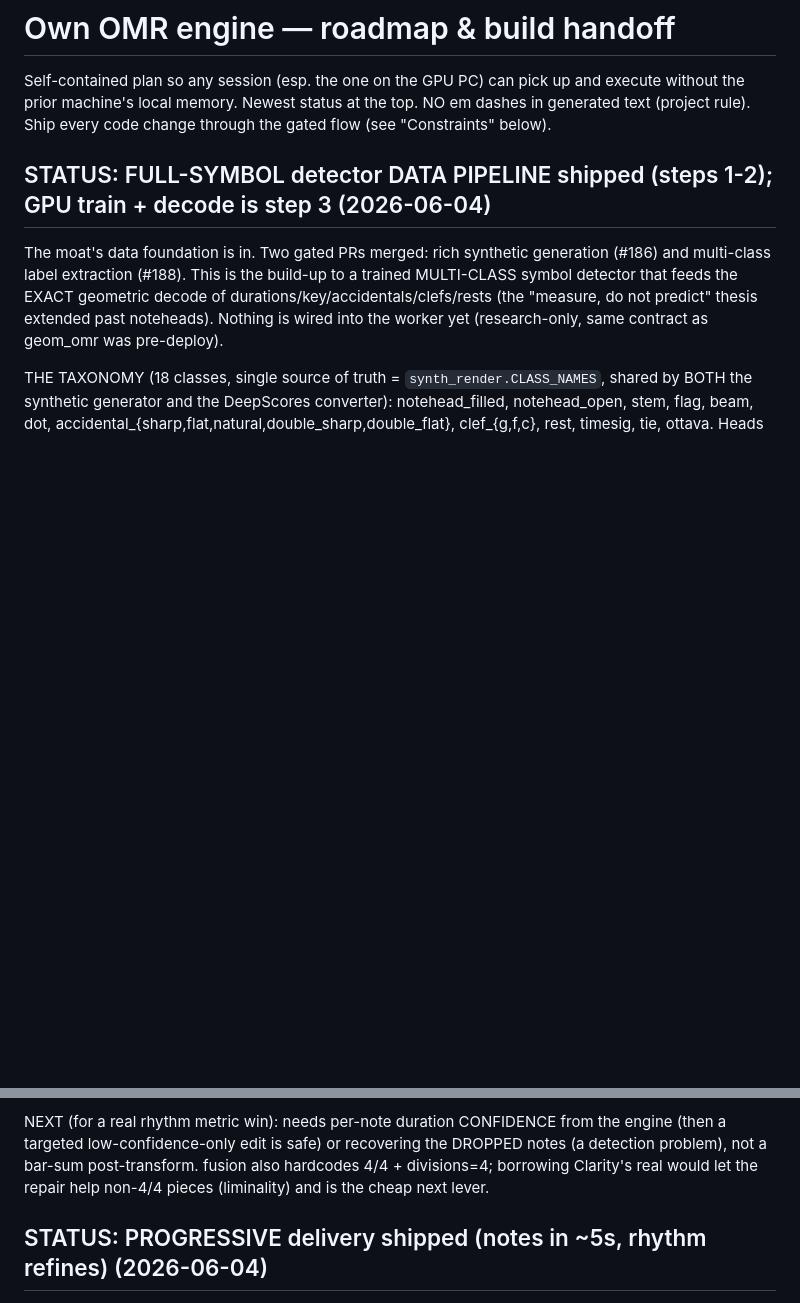
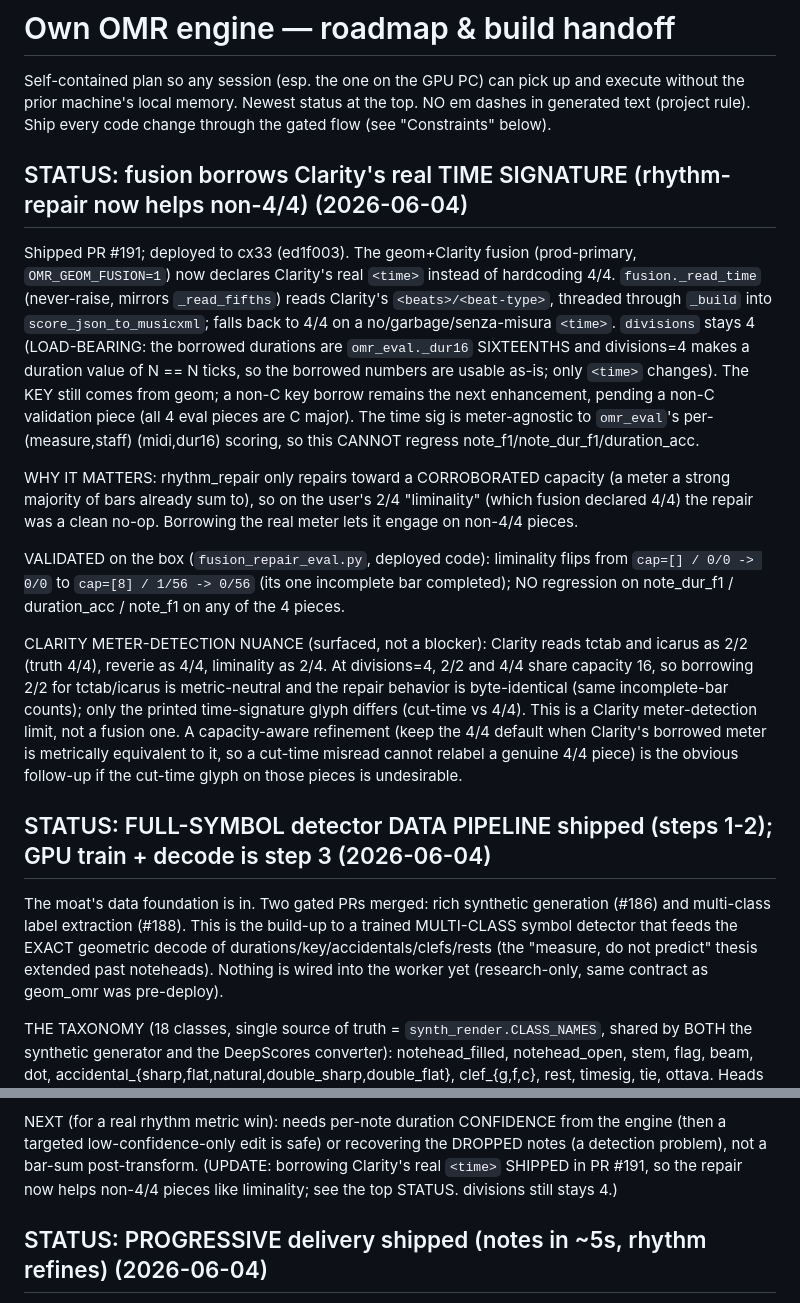
Before and after one commit to simpasgh/piano-helper, a Markdown page: docs/context/own-engine-roadmap.md, 2 parts joined by grey strips. Rendered like a GitHub page; blank space fills up the shorter version.

Commit message:
docs(omr): roadmap STATUS for fusion time-signature borrow (#191) (#192)
Post-ship roadmap STATUS note for #191 (fusion borrows Clarity's real <time>): what shipped + deployed, the liminality box validation, and the Clarity 2/2-vs-4/4 meter-detection nuance with the capacity-aware follow-up. Marks the prior rhythm-repair "cheap next lever" pointer as shipped. Docs-only.

Co-Authored-By: Claude Opus 4.8 <noreply@anthropic.com>

```diff
--- a/docs/context/own-engine-roadmap.md
+++ b/docs/context/own-engine-roadmap.md
@@ -3,6 +3,34 @@
 Self-contained plan so any session (esp. the one on the GPU PC) can pick up and execute
 without the prior machine's local memory. Newest status at the top. NO em dashes in generated
 text (project rule). Ship every code change through the gated flow (see "Constraints" below).
+
+## STATUS: fusion borrows Clarity's real TIME SIGNATURE (rhythm-repair now helps non-4/4) (2026-06-04)
+
+Shipped PR #191; deployed to cx33 (ed1f003). The geom+Clarity fusion (prod-primary, `OMR_GEOM_FUSION=1`)
+now declares Clarity's real `<time>` instead of hardcoding 4/4. `fusion._read_time` (never-raise,
+mirrors `_read_fifths`) reads Clarity's `<beats>/<beat-type>`, threaded through `_build` into
+`score_json_to_musicxml`; falls back to 4/4 on a no/garbage/senza-misura `<time>`. `divisions` stays 4
+(LOAD-BEARING: the borrowed durations are `omr_eval._dur16` SIXTEENTHS and divisions=4 makes a duration
+value of N == N ticks, so the borrowed numbers are usable as-is; only `<time>` changes). The KEY still
+comes from geom; a non-C key borrow remains the next enhancement, pending a non-C validation piece (all
+4 eval pieces are C major). The time sig is meter-agnostic to `omr_eval`'s per-(measure,staff)
+(midi,dur16) scoring, so this CANNOT regress note_f1/note_dur_f1/duration_acc.
+
+WHY IT MATTERS: rhythm_repair only repairs toward a CORROBORATED capacity (a meter a strong majority of
+bars already sum to), so on the user's 2/4 "liminality" (which fusion declared 4/4) the repair was a
+clean no-op. Borrowing the real meter lets it engage on non-4/4 pieces.
+
+VALIDATED on the box (`fusion_repair_eval.py`, deployed code): liminality flips from `cap=[] / 0/0 -> 0/0`
+to `cap=[8] / 1/56 -> 0/56` (its one incomplete bar completed); NO regression on note_dur_f1 /
+duration_acc / note_f1 on any of the 4 pieces.
+
+CLARITY METER-DETECTION NUANCE (surfaced, not a blocker): Clarity reads tctab and icarus as 2/2 (truth
+4/4), reverie as 4/4, liminality as 2/4. At divisions=4, 2/2 and 4/4 share capacity 16, so borrowing
+2/2 for tctab/icarus is metric-neutral and the repair behavior is byte-identical (same incomplete-bar
+counts); only the printed time-signature glyph differs (cut-time vs 4/4). This is a Clarity
+meter-detection limit, not a fusion one. A capacity-aware refinement (keep the 4/4 default when
+Clarity's borrowed meter is metrically equivalent to it, so a cut-time misread cannot relabel a genuine
+4/4 piece) is the obvious follow-up if the cut-time glyph on those pieces is undesirable.
 
 ## STATUS: FULL-SYMBOL detector DATA PIPELINE shipped (steps 1-2); GPU train + decode is step 3 (2026-06-04)
 
@@ -101,8 +129,8 @@ the missing beat shown as a rest (the user's reported symptom), guaranteed never
 
 NEXT (for a real rhythm metric win): needs per-note duration CONFIDENCE from the engine (then a
 targeted low-confidence-only edit is safe) or recovering the DROPPED notes (a detection problem),
-not a bar-sum post-transform. fusion also hardcodes 4/4 + divisions=4; borrowing Clarity's real
-<time> would let the repair help non-4/4 pieces (liminality) and is the cheap next lever.
+not a bar-sum post-transform. (UPDATE: borrowing Clarity's real `<time>` SHIPPED in PR #191, so the
+repair now helps non-4/4 pieces like liminality; see the top STATUS. divisions still stays 4.)
 
 ## STATUS: PROGRESSIVE delivery shipped (notes in ~5s, rhythm refines) (2026-06-04)
 
```
